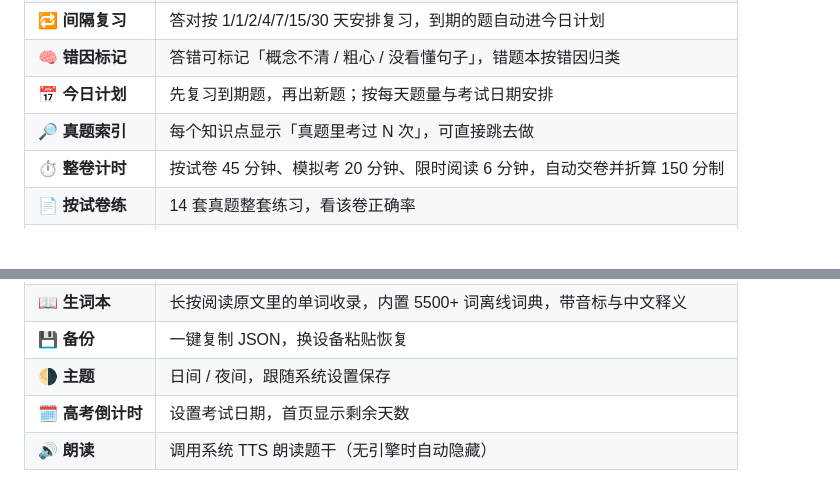
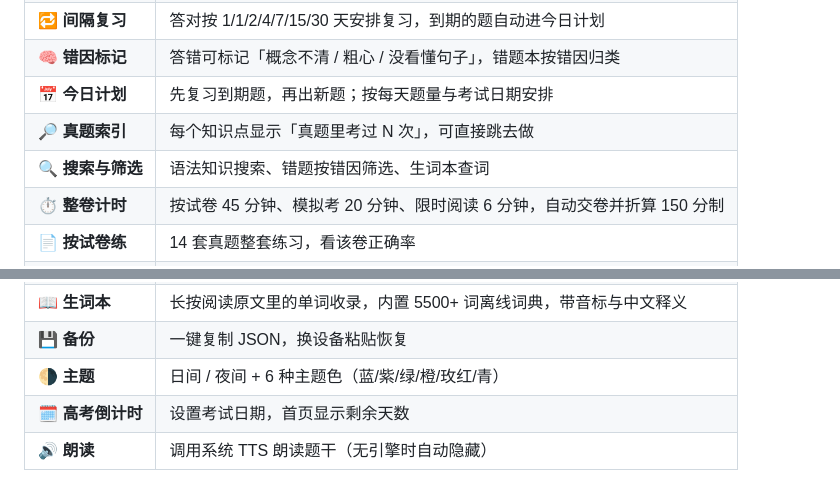
Before and after one commit to bhxcvb/yuhuan, a Markdown page: README.md, 2 parts joined by grey strips. Drawn GitHub-style; blank space fills up the shorter version.

Commit message:
v6.2：6 种主题色、语法搜索、错题筛选、跳过题目，外观设置前移

```diff
--- a/README.md
+++ b/README.md
@@ -69,6 +69,7 @@
 | 🧠 **错因标记** | 答错可标记「概念不清 / 粗心 / 没看懂句子」，错题本按错因归类 |
 | 📅 **今日计划** | 先复习到期题，再出新题；按每天题量与考试日期安排 |
 | 🔎 **真题索引** | 每个知识点显示「真题里考过 N 次」，可直接跳去做 |
+| 🔍 **搜索与筛选** | 语法知识搜索、错题按错因筛选、生词本查词 |
 | ⏱ **整卷计时** | 按试卷 45 分钟、模拟考 20 分钟、限时阅读 6 分钟，自动交卷并折算 150 分制 |
 | 📄 **按试卷练** | 14 套真题整套练习，看该卷正确率 |
 | 🗂 **按题型练** | 阅读 / 七选五 / 完形 / 语法填空 / 短文改错 |
@@ -84,7 +85,7 @@
 | 📈 **掌握度** | 8 个模块的掌握度条形图、成就系统 |
 | 📖 **生词本** | 长按阅读原文里的单词收录，内置 5500+ 词离线词典，带音标与中文释义 |
 | 💾 **备份** | 一键复制 JSON，换设备粘贴恢复 |
-| 🌗 **主题** | 日间 / 夜间，跟随系统设置保存 |
+| 🌗 **主题** | 日间 / 夜间 + 6 种主题色（蓝/紫/绿/橙/玫红/青） |
 | 🗓 **高考倒计时** | 设置考试日期，首页显示剩余天数 |
 | 🔊 **朗读** | 调用系统 TTS 朗读题干（无引擎时自动隐藏） |
 
```
Also changed, not shown: CHANGELOG.md (+9 -0 lines), screenshots/mine-violet.png (added), 2 other files.
